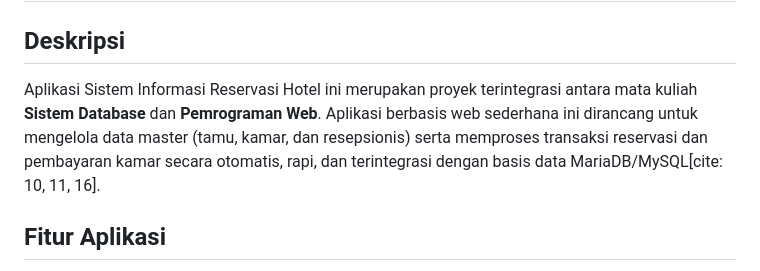
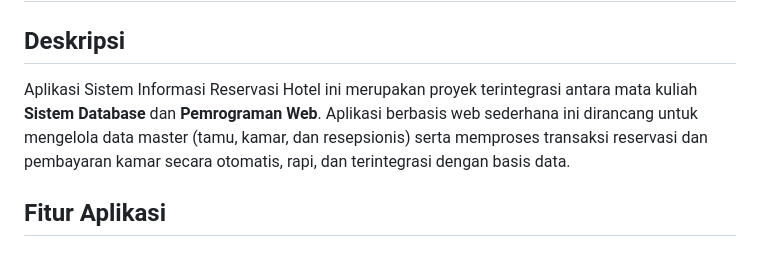
Before and after one commit to nairaamandazaenal18-design/Naira-Amandaa, a Markdown page: README.md, the part around the change. Drawn GitHub-style.

```diff
--- a/README.md
+++ b/README.md
@@ -1,7 +1,7 @@
 # 🏨 Sistem Informasi Reservasi Hotel
 
 ## Deskripsi
-Aplikasi Sistem Informasi Reservasi Hotel ini merupakan proyek terintegrasi antara mata kuliah **Sistem Database** dan **Pemrograman Web**. Aplikasi berbasis web sederhana ini dirancang untuk mengelola data master (tamu, kamar, dan resepsionis) serta memproses transaksi reservasi dan pembayaran kamar secara otomatis, rapi, dan terintegrasi dengan basis data MariaDB/MySQL[cite: 10, 11, 16].
+Aplikasi Sistem Informasi Reservasi Hotel ini merupakan proyek terintegrasi antara mata kuliah **Sistem Database** dan **Pemrograman Web**. Aplikasi berbasis web sederhana ini dirancang untuk mengelola data master (tamu, kamar, dan resepsionis) serta memproses transaksi reservasi dan pembayaran kamar secara otomatis, rapi, dan terintegrasi dengan basis data.
 
 
 ## Fitur Aplikasi
```
